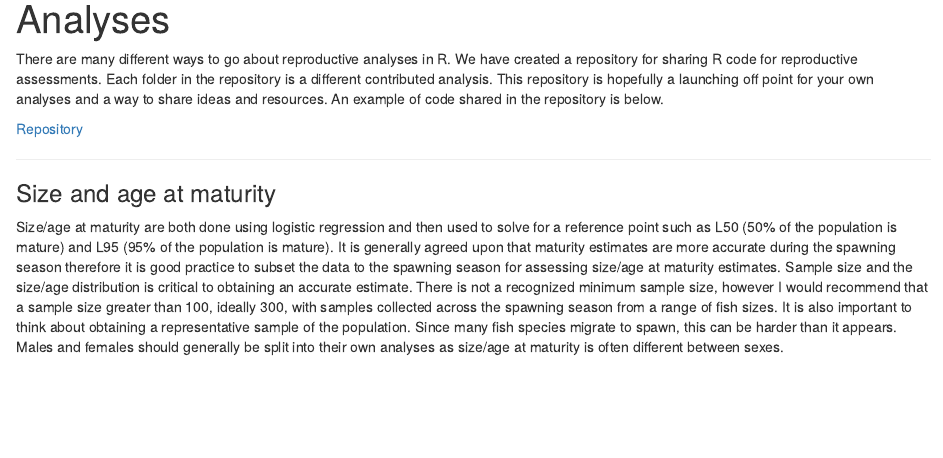
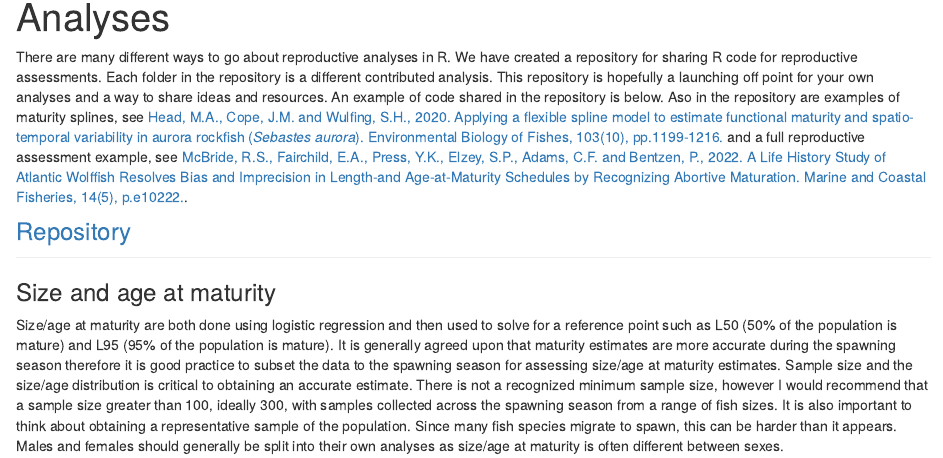
Before and after one commit to evaschemmel-NOAA/Fish-Gonad-Staging_copy, an R Markdown document (analyses.Rmd): the page in a window 1100 px wide, from 190 px down. Rendered offline with R 4.5, knitr and Pandoc, with nearby package versions; drawn as R Markdown's standard HTML page in place of the format the file asks for; code that draws random numbers runs with fixed seeds of ours.

Commit message:
updated analyses
Added links to McBride and Head papers and code

```diff
--- a/analyses.Rmd
+++ b/analyses.Rmd
@@ -2,12 +2,12 @@
 title: "Analyses"
 ---
 
-There are many different ways to go about reproductive analyses in R. We have created a repository for sharing R code for reproductive assessments. Each folder in the repository is a different contributed analysis. This repository is hopefully a launching off point for your own analyses and a way to share ideas and resources. An example of code shared in the repository is below.
+There are many different ways to go about reproductive analyses in R. We have created a repository for sharing R code for reproductive assessments. Each folder in the repository is a different contributed analysis. This repository is hopefully a launching off point for your own analyses and a way to share ideas and resources. An example of code shared in the repository is below. Aso in the repository are examples of maturity splines, see [Head, M.A., Cope, J.M. and Wulfing, S.H., 2020. Applying a flexible spline model to estimate functional maturity and spatio-temporal variability in aurora rockfish (*Sebastes aurora*). Environmental Biology of Fishes, 103(10), pp.1199-1216.](https://link.springer.com/article/10.1007/s10641-020-01014-2) and a full reproductive assessment example, see [McBride, R.S., Fairchild, E.A., Press, Y.K., Elzey, S.P., Adams, C.F. and Bentzen, P., 2022. A Life History Study of Atlantic Wolffish Resolves Bias and Imprecision in Length‐and Age‐at‐Maturity Schedules by Recognizing Abortive Maturation. Marine and Coastal Fisheries, 14(5), p.e10222.](https://afspubs.onlinelibrary.wiley.com/doi/full/10.1002/mcf2.10222).
 
 <div>
 
 ::: {style="float: left"}
-[Repository](https://github.com/MARVLS/Fish-Gonad-Staging/tree/main/analyses)
+### [Repository](https://github.com/MARVLS/Fish-Gonad-Staging/tree/main/analyses)
 :::
 
 <p>
```
Also changed, not shown: 1 other file.
